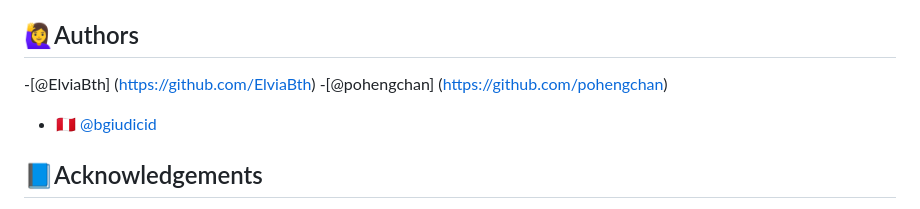
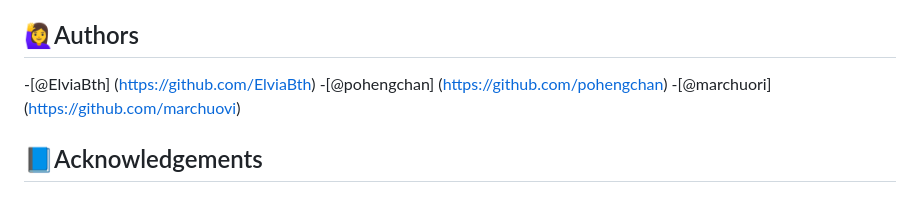
Before and after one commit to bibliotech-refactoring/bibliotech-refactoring, a Markdown page: README.md, the part around the change. GitHub-like rendering.

```diff
--- a/README.md
+++ b/README.md
@@ -56,7 +56,7 @@ Trabajo en grupo en el que desarrollamos un CRUD con PHP vanilla conectado a una
 
 -[@ElviaBth] (https://github.com/ElviaBth)
 -[@pohengchan] (https://github.com/pohengchan)
-- :peru: [@bgiudicid](https://github.com/bgiudicid)
+-[@marchuori] (https://github.com/marchuovi)
 
 ## :blue_book:Acknowledgements
 
```
